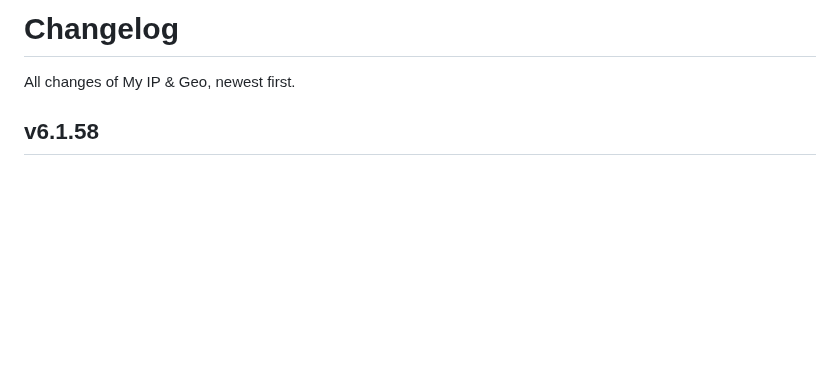
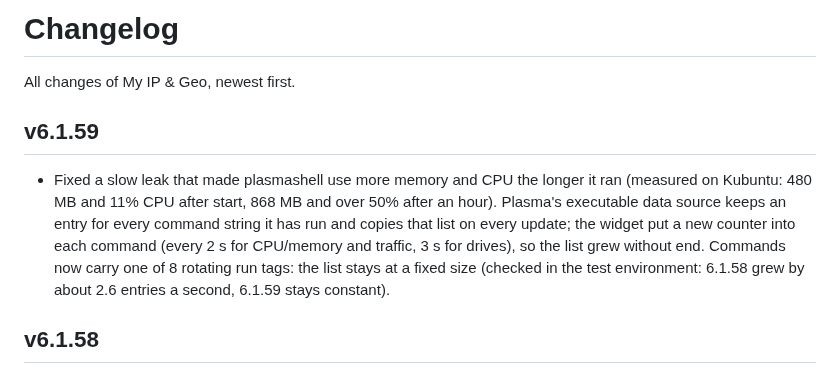
Before and after one commit to f1devbin/my-ip-geo-plasma6, a Markdown page: CHANGELOG.md, the part around the change. Rendered like a GitHub page; blank space fills up the shorter version.

```diff
--- a/CHANGELOG.md
+++ b/CHANGELOG.md
@@ -1,6 +1,9 @@
 # Changelog
 
 All changes of My IP & Geo, newest first.
+
+## v6.1.59
+- Fixed a slow leak that made plasmashell use more memory and CPU the longer it ran (measured on Kubuntu: 480 MB and 11% CPU after start, 868 MB and over 50% after an hour). Plasma's executable data source keeps an entry for every command string it has run and copies that list on every update; the widget put a new counter into each command (every 2 s for CPU/memory and traffic, 3 s for drives), so the list grew without end. Commands now carry one of 8 rotating run tags: the list stays at a fixed size (checked in the test environment: 6.1.58 grew by about 2.6 entries a second, 6.1.59 stays constant).
 
 ## v6.1.58
 - Whole project checked for leaks of the kind fixed in 6.1.57 and for processes piling up.
```
Also changed, not shown: README.md (+11 -5 lines), screenshots/main.png, 2 other files.
